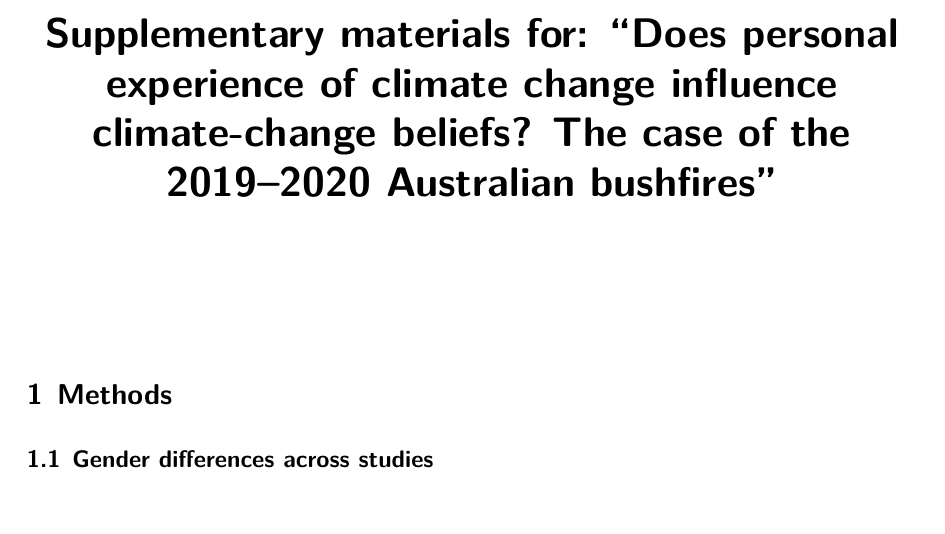
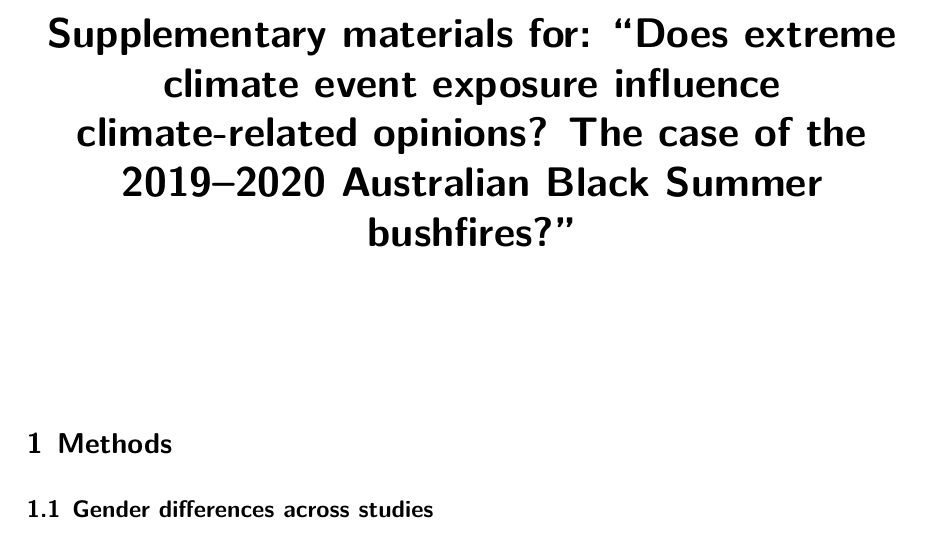
Before and after one commit to matt-lab/bushfire-audience-segmentation, a Quarto document (supplement/supplement.qmd): part of page 1 of 21, cut so that both start at the same text. The pictures show the output file supplement/supplement.pdf that the author committed with the source.

Commit message:
Updated supplement title

```diff
--- a/supplement/supplement.qmd
+++ b/supplement/supplement.qmd
@@ -1,6 +1,6 @@
 ---
-title: "Supplementary materials for: \"Does personal experience of climate change influence climate-change beliefs? The case of the 2019–2020 Australian bushfires\""
-description: Supplementary materials for the manuscript \"Does personal experience of climate change influence climate-change beliefs? The case of the 2019–2020 Australian bushfires\"
+title: "Supplementary materials for: \"Does extreme climate event exposure influence climate-related opinions? The case of the 2019–2020 Australian Black Summer bushfires?\""
+description: Supplementary materials for the manuscript \"Does extreme climate event exposure influence climate-related opinions? The case of the 2019–2020 Australian Black Summer bushfires?\"
 bibliography: references.bib
 format:
   pdf:
```
Also changed, not shown: supplement/supplement.pdf, supplement/supplement.tex.
